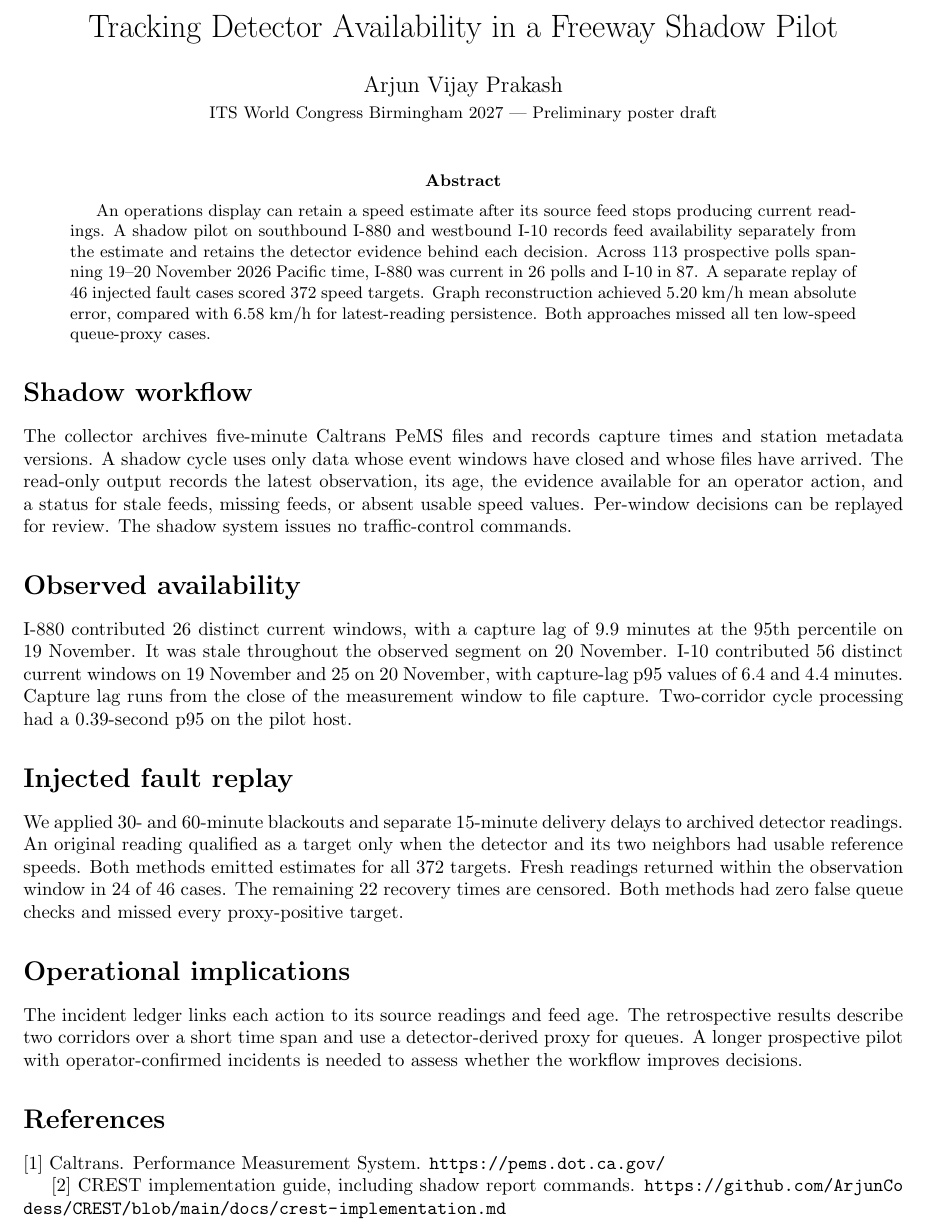
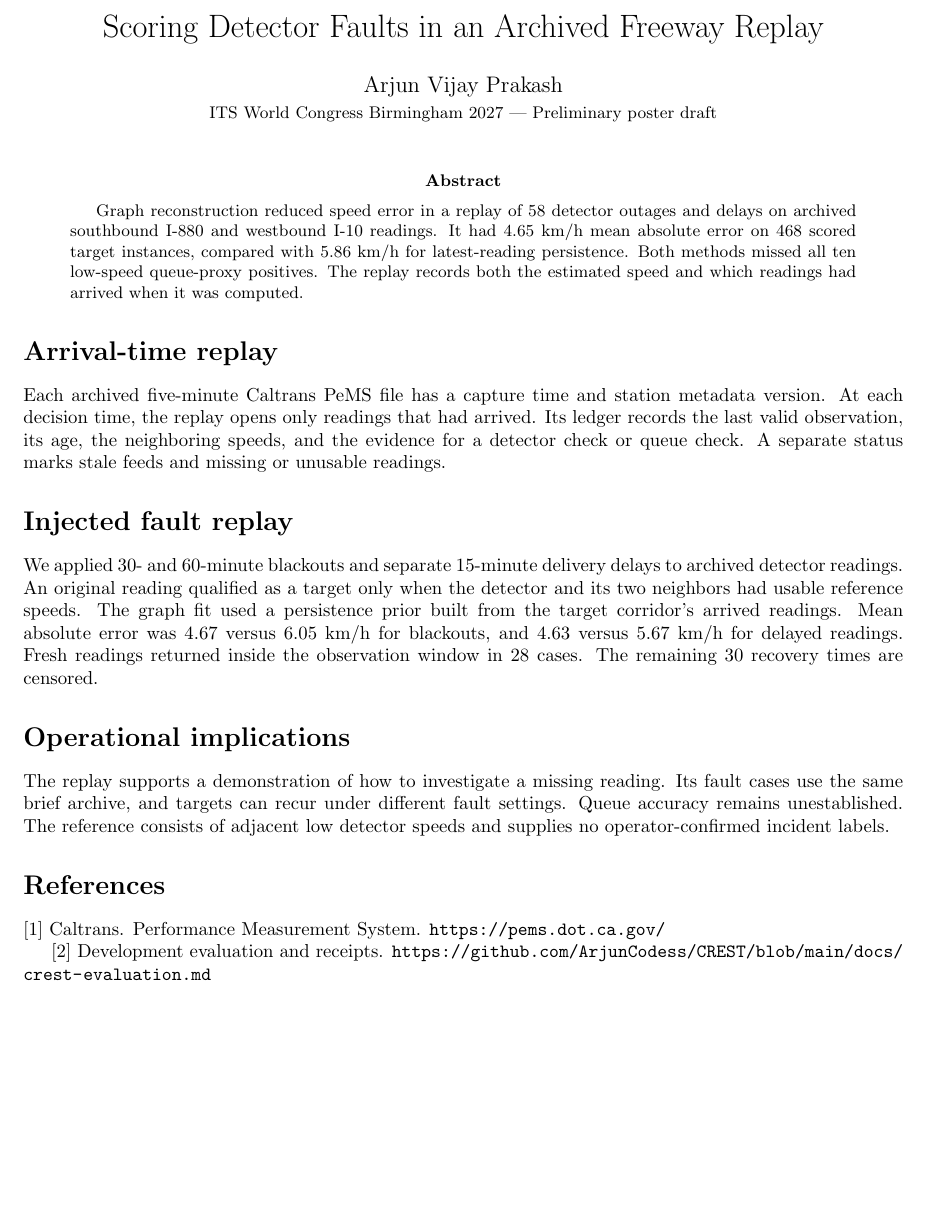
Before and after one commit to ArjunCodess/CREST, a LaTeX paper (paper/its-world-congress.tex): part of the page, cut at the place of the change, the shorter picture padded with empty space. Compiled offline with pdfLaTeX.

Commit message:
revise operations drafts

```diff
--- a/paper/its-world-congress.tex
+++ b/paper/its-world-congress.tex
@@ -3,7 +3,7 @@
 \date{}
 \usepackage{xurl}
 \setlength{\emergencystretch}{2em}
-\title{Tracking Detector Availability in a Freeway Shadow Pilot}
+\title{Scoring Detector Faults in an Archived Freeway Replay}
 \author{Arjun Vijay Prakash \\ \small ITS World Congress Birmingham 2027 | Preliminary poster
 draft}
 
@@ -11,48 +11,36 @@ draft}
 
 \maketitle
 \begin{abstract}
-An operations display can retain a speed estimate after its source feed stops producing current
-readings. A shadow pilot on southbound I-880 and westbound I-10 records feed availability
-separately from the estimate and retains the detector evidence behind each decision. Across
-113 prospective polls spanning 19--20 November 2026 Pacific time, I-880 was current in 26
-polls and I-10 in 87. A separate replay of 46 injected fault cases scored 372 speed targets.
-Graph reconstruction achieved 5.20 km/h mean absolute error, compared with 6.58 km/h for
-latest-reading persistence. Both approaches missed all ten low-speed queue-proxy cases.
+Graph reconstruction reduced speed error in a replay of 58 detector outages and delays
+on archived southbound I-880 and westbound I-10 readings. It had 4.65 km/h mean absolute
+error on 468 scored target instances, compared with 5.86 km/h for latest-reading
+persistence. Both methods missed all ten low-speed queue-proxy positives. The replay
+records both the estimated speed and which readings had arrived when it was computed.
 \end{abstract}
 
-\section*{Shadow workflow}
-The collector archives five-minute Caltrans PeMS files and records capture times and station
-metadata versions. A shadow cycle uses only data whose event windows have closed and whose files
-have arrived. The read-only output records the latest observation, its age, the evidence
-available for an operator action, and a status for stale feeds, missing feeds, or absent usable
-speed values. Per-window decisions can be replayed for review. The shadow system issues no
-traffic-control commands.
-
-\section*{Observed availability}
-I-880 contributed 26 distinct current windows, with a capture lag of 9.9 minutes at the
-95th percentile on 19 November. It was stale throughout the observed segment on
-20 November. I-10 contributed 56 distinct current windows on 19 November and 25 on
-20 November, with capture-lag p95 values of 6.4 and 4.4 minutes. Capture lag runs from
-the close of the measurement window to file capture. Two-corridor cycle processing had a
-0.39-second p95 on the pilot host.
+\section*{Arrival-time replay}
+Each archived five-minute Caltrans PeMS file has a capture time and station metadata version.
+At each decision time, the replay opens only readings that had arrived. Its ledger records
+the last valid observation, its age, the neighboring speeds, and the evidence for a detector
+check or queue check. A separate status marks stale feeds and missing or unusable readings.
 
 \section*{Injected fault replay}
 We applied 30- and 60-minute blackouts and separate 15-minute delivery delays to archived
 detector readings. An original reading qualified as a target only when the detector and its
-two neighbors had usable reference speeds. Both methods emitted estimates for all 372 targets.
-Fresh readings returned within the observation window in 24 of 46 cases. The remaining 22
-recovery times are censored. Both methods had zero false queue checks and missed every
-proxy-positive target.
+two neighbors had usable reference speeds. The graph fit used a persistence prior built
+from the target corridor's arrived readings. Mean absolute error was 4.67 versus 6.05 km/h
+for blackouts, and 4.63 versus 5.67 km/h for delayed readings. Fresh readings returned
+inside the observation window in 28 cases. The remaining 30 recovery times are censored.
 
 \section*{Operational implications}
-The incident ledger links each action to its source readings and feed age. The retrospective
-results describe two corridors over a short time span and use a detector-derived proxy for
-queues. A longer prospective pilot with operator-confirmed incidents is needed to assess
-whether the workflow improves decisions.
+The replay supports a demonstration of how to investigate a missing reading. Its fault
+cases use the same brief archive, and targets can recur under different fault settings.
+Queue accuracy remains unestablished. The reference consists of adjacent low detector
+speeds and supplies no operator-confirmed incident labels.
 
 \section*{References}
 [1] Caltrans. Performance Measurement System. \url{https://pems.dot.ca.gov/}
 
-[2] CREST implementation guide, including shadow report commands.
-\url{https://github.com/ArjunCodess/CREST/blob/main/docs/crest-implementation.md}
+[2] Development evaluation and receipts.
+\url{https://github.com/ArjunCodess/CREST/blob/main/docs/crest-evaluation.md}
 \end{document}
```
Also changed, not shown: docs/crest-ite-abstract.md (+2 -2 lines), paper/ite.tex (+6 -5 lines), paper/ite.pdf, paper/its-world-congress.pdf.
